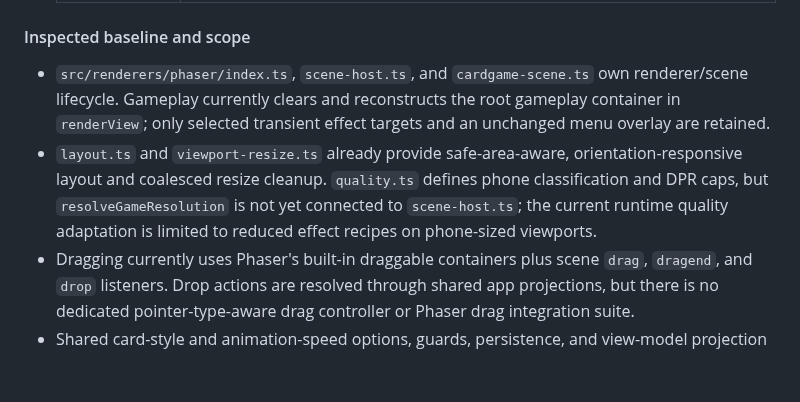
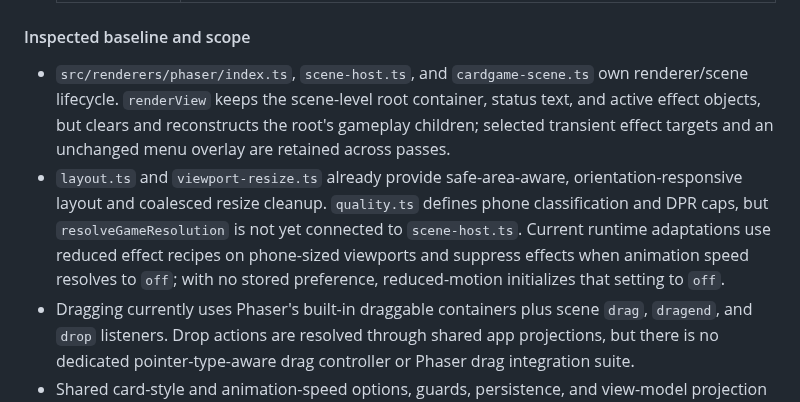
Before and after one commit to pompomon/Cardgame, a Markdown page: docs/implementation/rich-phaser-renderer-plan.md, the part around the change. GitHub-like rendering; blank space fills up the shorter version.

Commit message:
docs: clarify rich renderer baseline
Co-authored-by: pompomon <2802155+pompomon@users.noreply.github.com>

```diff
--- a/docs/implementation/rich-phaser-renderer-plan.md
+++ b/docs/implementation/rich-phaser-renderer-plan.md
@@ -109,15 +109,17 @@ The view model does not currently expose one identity that survives zone moves:
 #### Inspected baseline and scope
 
 - `src/renderers/phaser/index.ts`, `scene-host.ts`, and
-  `cardgame-scene.ts` own renderer/scene lifecycle. Gameplay currently clears
-  and reconstructs the root gameplay container in `renderView`; only selected
-  transient effect targets and an unchanged menu overlay are retained.
+  `cardgame-scene.ts` own renderer/scene lifecycle. `renderView` keeps the
+  scene-level root container, status text, and active effect objects, but
+  clears and reconstructs the root's gameplay children; selected transient
+  effect targets and an unchanged menu overlay are retained across passes.
 - `layout.ts` and `viewport-resize.ts` already provide safe-area-aware,
   orientation-responsive layout and coalesced resize cleanup.
   `quality.ts` defines phone classification and DPR caps, but
-  `resolveGameResolution` is not yet connected to `scene-host.ts`; the current
-  runtime quality adaptation is limited to reduced effect recipes on
-  phone-sized viewports.
+  `resolveGameResolution` is not yet connected to `scene-host.ts`. Current
+  runtime adaptations use reduced effect recipes on phone-sized viewports and
+  suppress effects when animation speed resolves to `off`; with no stored
+  preference, reduced-motion initializes that setting to `off`.
 - Dragging currently uses Phaser's built-in draggable containers plus scene
   `drag`, `dragend`, and `drop` listeners. Drop actions are resolved through
   shared app projections, but there is no dedicated pointer-type-aware drag
```
